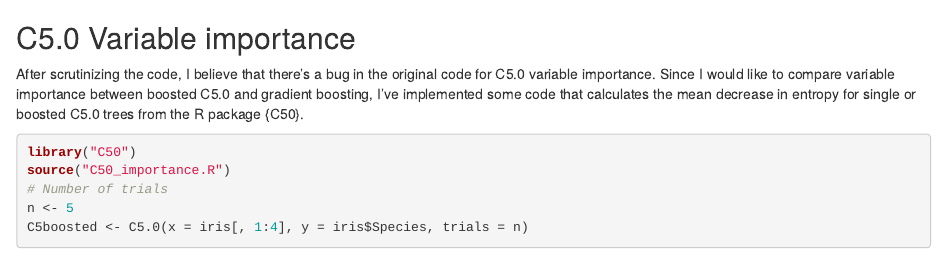
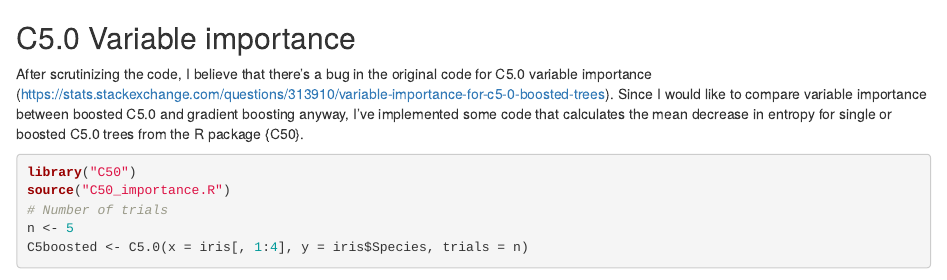
Before and after one commit to johaupt/C50varimp, an R Markdown document (README.Rmd): the page in a window 1100 px wide, from its top. Rendered offline with R 4.5, knitr and Pandoc, with nearby package versions; some code elsewhere in the file could not run offline.

Commit message:
Update README.Rmd

````diff
--- a/README.Rmd
+++ b/README.Rmd
@@ -1,7 +1,7 @@
 ## C5.0 Variable importance
 
-After scrutinizing the code, I believe that there's a bug in the original code for C5.0 variable importance.
-Since I would like to compare variable importance between boosted C5.0 and gradient boosting, I've implemented some code that calculates the mean decrease in entropy for single or boosted C5.0 trees from the R package {C50}.
+After scrutinizing the code, I believe that there's a bug in the original code for C5.0 variable importance (https://stats.stackexchange.com/questions/313910/variable-importance-for-c5-0-boosted-trees).
+Since I would like to compare variable importance between boosted C5.0 and gradient boosting anyway, I've implemented some code that calculates the mean decrease in entropy for single or boosted C5.0 trees from the R package {C50}.
 
 
 ```{r}
````
